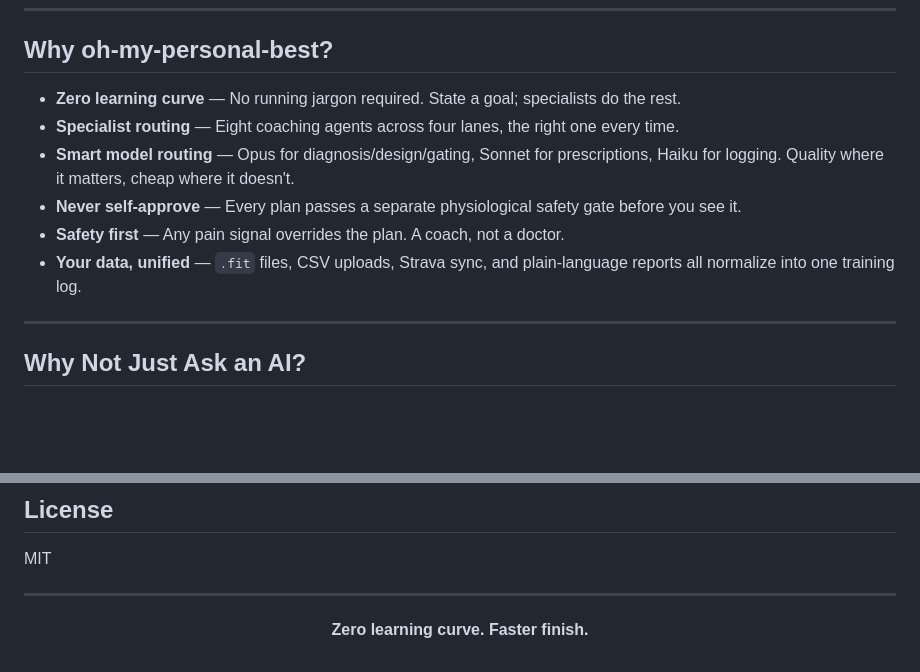
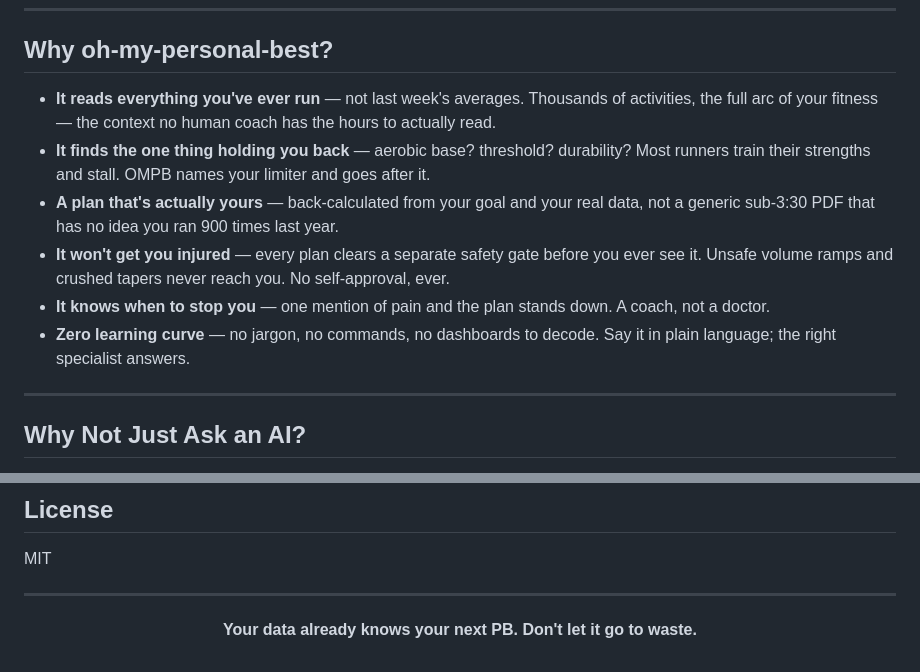
Before and after one commit to seungwee-choi/oh-my-personal-best, a Markdown page: README.md, 2 parts joined by grey strips. GitHub-like rendering; blank space fills up the shorter version.

```diff
--- a/README.md
+++ b/README.md
@@ -98,12 +98,12 @@ Volume periodization, pace-vs-HR drift, and an aerobic-efficiency plot that make
 
 ## Why oh-my-personal-best?
 
-- **Zero learning curve** — No running jargon required. State a goal; specialists do the rest.
-- **Specialist routing** — Eight coaching agents across four lanes, the right one every time.
-- **Smart model routing** — Opus for diagnosis/design/gating, Sonnet for prescriptions, Haiku for logging. Quality where it matters, cheap where it doesn't.
-- **Never self-approve** — Every plan passes a separate physiological safety gate before you see it.
-- **Safety first** — Any pain signal overrides the plan. A coach, not a doctor.
-- **Your data, unified** — `.fit` files, CSV uploads, Strava sync, and plain-language reports all normalize into one training log.
+- **It reads everything you've ever run** — not last week's averages. Thousands of activities, the full arc of your fitness — the context no human coach has the hours to actually read.
+- **It finds the one thing holding you back** — aerobic base? threshold? durability? Most runners train their strengths and stall. OMPB names your limiter and goes after it.
+- **A plan that's actually yours** — back-calculated from your goal and your real data, not a generic sub-3:30 PDF that has no idea you ran 900 times last year.
+- **It won't get you injured** — every plan clears a separate safety gate before you ever see it. Unsafe volume ramps and crushed tapers never reach you. No self-approval, ever.
+- **It knows when to stop you** — one mention of pain and the plan stands down. A coach, not a doctor.
+- **Zero learning curve** — no jargon, no commands, no dashboards to decode. Say it in plain language; the right specialist answers.
 
 ---
 
@@ -281,6 +281,6 @@ MIT
 
 <div align="center">
 
-**Zero learning curve. Faster finish.**
+**Your data already knows your next PB. Don't let it go to waste.**
 
 </div>
```
Also changed, not shown: README.ko.md (+7 -7 lines).
